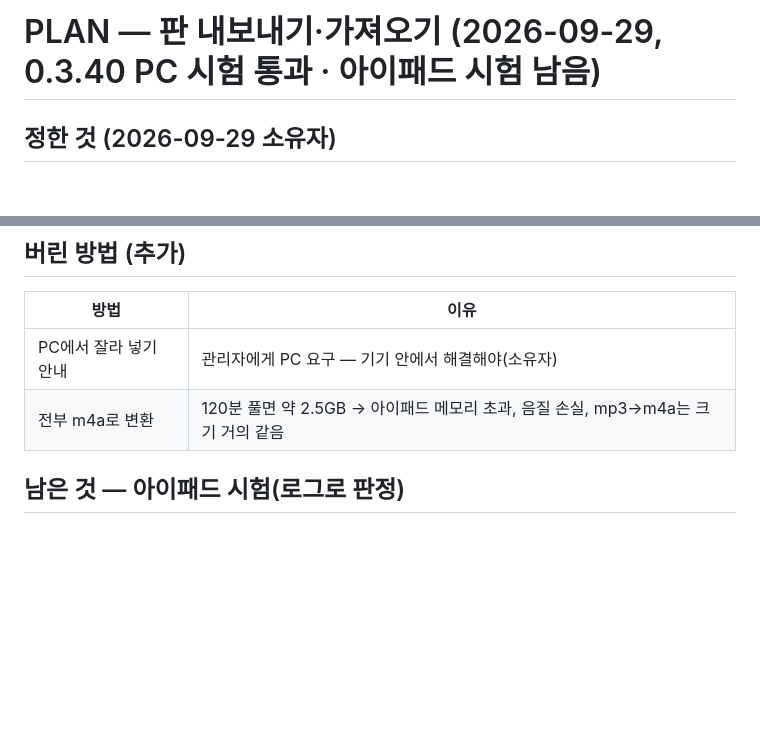
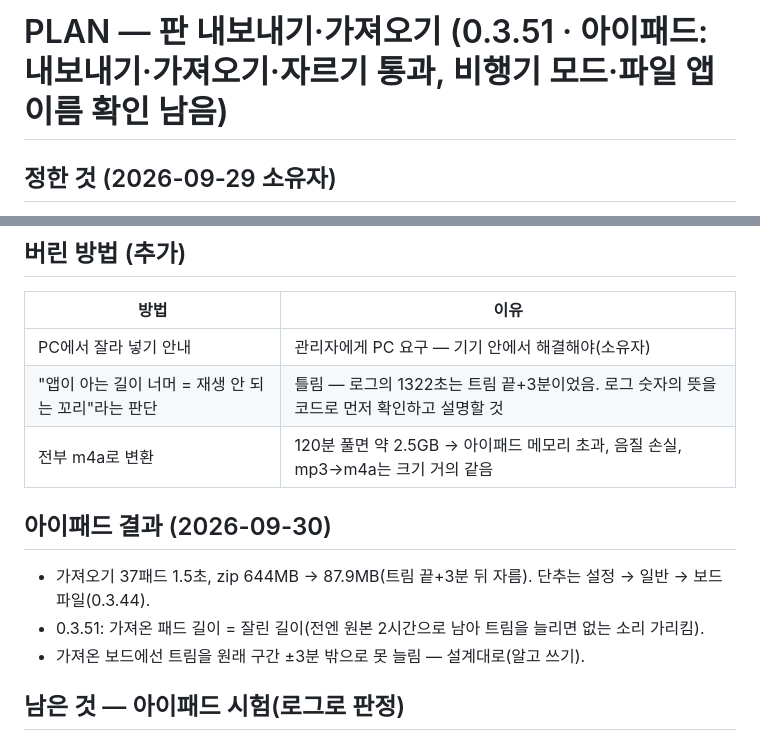
Before and after one commit to bau8584/duckq-board, a Markdown page: docs/PLAN-export.md, 2 parts joined by grey strips. Drawn GitHub-style; blank space fills up the shorter version.

Commit message:
docs: PLAN-export 아이패드 결과·남은 것
Co-Authored-By: Claude Opus 5.5 <noreply@anthropic.com>

```diff
--- a/docs/PLAN-export.md
+++ b/docs/PLAN-export.md
@@ -1,4 +1,4 @@
-# PLAN — 판 내보내기·가져오기 (2026-09-29, 0.3.40 PC 시험 통과 · 아이패드 시험 남음)
+# PLAN — 판 내보내기·가져오기 (0.3.51 · 아이패드: 내보내기·가져오기·자르기 통과, 비행기 모드·파일 앱 이름 확인 남음)
 
 ## 정한 것 (2026-09-29 소유자)
 1. zip(압축 없이 담기, **원본 형식 그대로**, 이름만 패드 이름) + board.json. 라이브러리 대신 app/zip.js 직접(오프라인 안전).
@@ -12,7 +12,13 @@
 | 방법 | 이유 |
 |---|---|
 | PC에서 잘라 넣기 안내 | 관리자에게 PC 요구 — 기기 안에서 해결해야(소유자) |
+| "앱이 아는 길이 너머 = 재생 안 되는 꼬리"라는 판단 | 틀림 — 로그의 1322초는 트림 끝+3분이었음. 로그 숫자의 뜻을 코드로 먼저 확인하고 설명할 것 |
 | 전부 m4a로 변환 | 120분 풀면 약 2.5GB → 아이패드 메모리 초과, 음질 손실, mp3→m4a는 크기 거의 같음 |
+
+## 아이패드 결과 (2026-09-30)
+- 가져오기 37패드 1.5초, zip 644MB → 87.9MB(트림 끝+3분 뒤 자름). 단추는 설정 → 일반 → 보드 파일(0.3.44).
+- 0.3.51: 가져온 패드 길이 = 잘린 길이(전엔 원본 2시간으로 남아 트림을 늘리면 없는 소리 가리킴).
+- 가져온 보드에선 트림을 원래 구간 ±3분 밖으로 못 늘림 — 설계대로(알고 쓰기).
 
 ## 남은 것 — 아이패드 시험(로그로 판정)
 - [ ] 내보내기 → [저장] → 공유 창 뜸(로그 "공유 창 완료"/"다운로드로") → 파일 앱에서 패드 이름으로 보임
```
